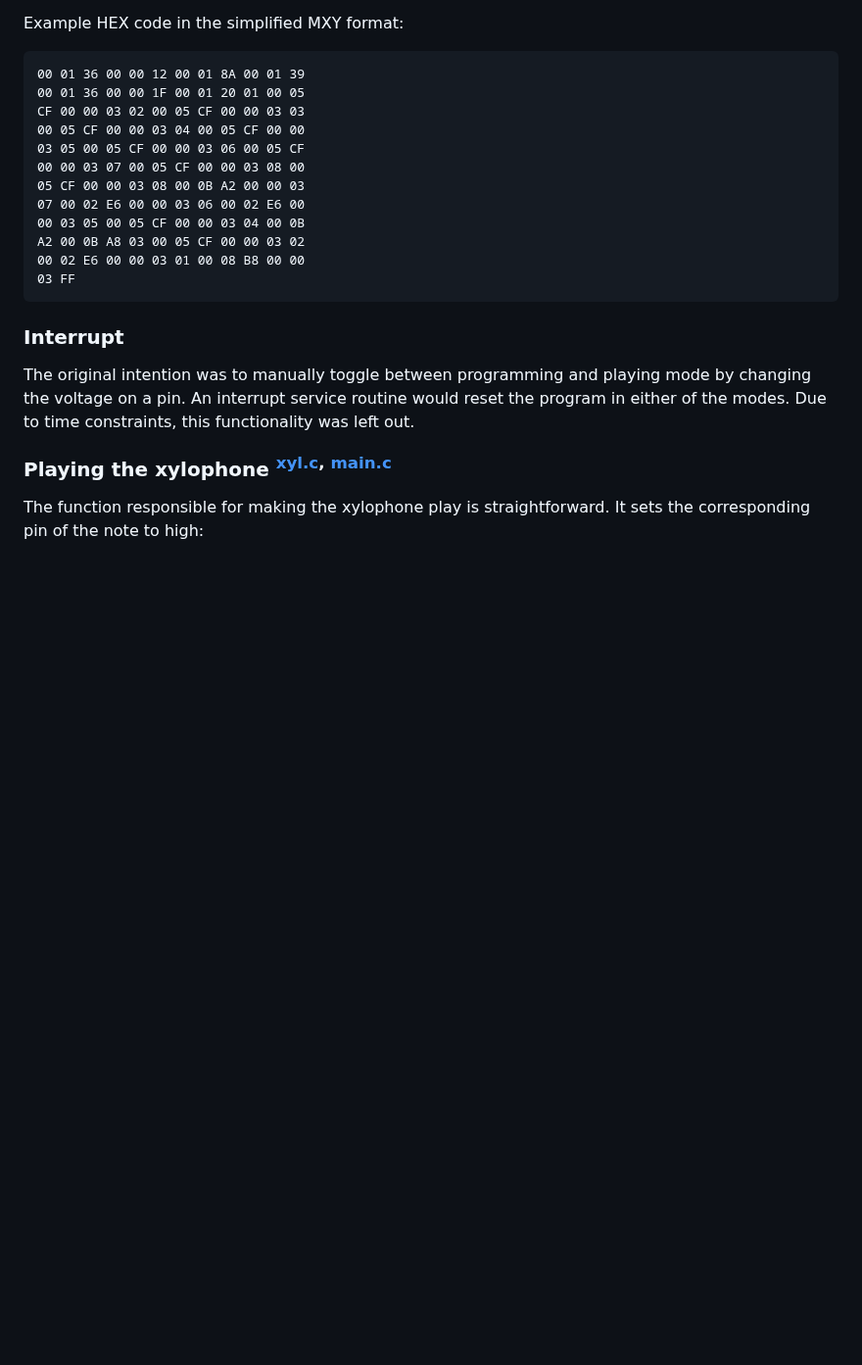
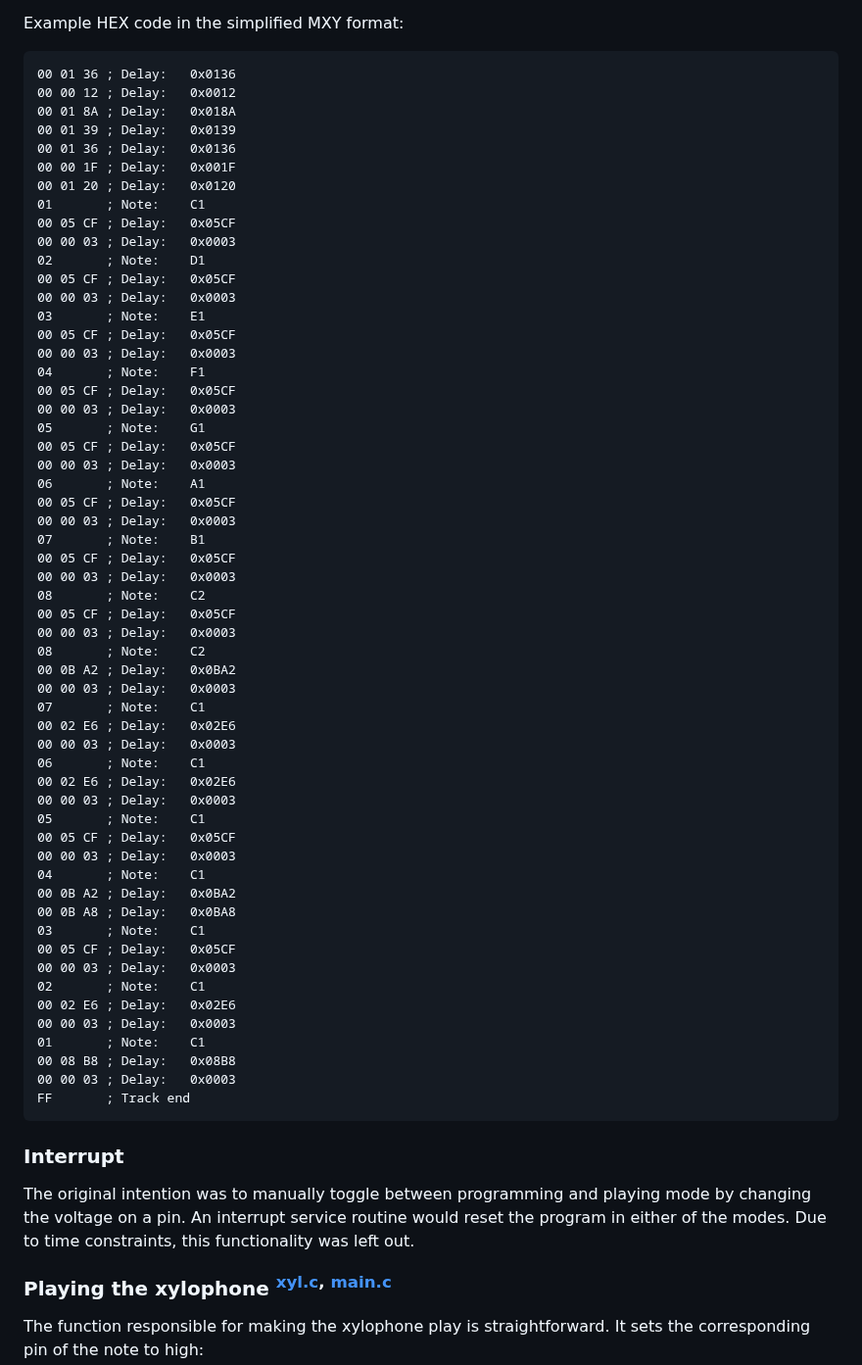
Before and after one commit to Th0rgrlm/Xylophone, a Markdown page: README.md, the part around the change. Shown at 98% size. GitHub-like rendering; blank space fills up the shorter version.

Commit message:
Parsed .mxy file

````diff
--- a/README.md
+++ b/README.md
@@ -135,18 +135,62 @@ The new file in .mxy format is sent via UART to the Arduino board and saved in E
 Example HEX code in the simplified MXY format:
 
 ```
-00 01 36 00 00 12 00 01 8A 00 01 39
-00 01 36 00 00 1F 00 01 20 01 00 05
-CF 00 00 03 02 00 05 CF 00 00 03 03
-00 05 CF 00 00 03 04 00 05 CF 00 00
-03 05 00 05 CF 00 00 03 06 00 05 CF
-00 00 03 07 00 05 CF 00 00 03 08 00
-05 CF 00 00 03 08 00 0B A2 00 00 03
-07 00 02 E6 00 00 03 06 00 02 E6 00
-00 03 05 00 05 CF 00 00 03 04 00 0B
-A2 00 0B A8 03 00 05 CF 00 00 03 02
-00 02 E6 00 00 03 01 00 08 B8 00 00
-03 FF
+00 01 36 ; Delay:   0x0136
+00 00 12 ; Delay:   0x0012
+00 01 8A ; Delay:   0x018A
+00 01 39 ; Delay:   0x0139
+00 01 36 ; Delay:   0x0136
+00 00 1F ; Delay:   0x001F
+00 01 20 ; Delay:   0x0120
+01       ; Note:    C1
+00 05 CF ; Delay:   0x05CF
+00 00 03 ; Delay:   0x0003
+02       ; Note:    D1
+00 05 CF ; Delay:   0x05CF
+00 00 03 ; Delay:   0x0003
+03       ; Note:    E1
+00 05 CF ; Delay:   0x05CF
+00 00 03 ; Delay:   0x0003
+04       ; Note:    F1
+00 05 CF ; Delay:   0x05CF
+00 00 03 ; Delay:   0x0003
+05       ; Note:    G1
+00 05 CF ; Delay:   0x05CF
+00 00 03 ; Delay:   0x0003
+06       ; Note:    A1
+00 05 CF ; Delay:   0x05CF
+00 00 03 ; Delay:   0x0003
+07       ; Note:    B1
+00 05 CF ; Delay:   0x05CF
+00 00 03 ; Delay:   0x0003
+08       ; Note:    C2
+00 05 CF ; Delay:   0x05CF
+00 00 03 ; Delay:   0x0003
+08       ; Note:    C2
+00 0B A2 ; Delay:   0x0BA2
+00 00 03 ; Delay:   0x0003
+07       ; Note:    C1
+00 02 E6 ; Delay:   0x02E6
+00 00 03 ; Delay:   0x0003
+06       ; Note:    C1
+00 02 E6 ; Delay:   0x02E6
+00 00 03 ; Delay:   0x0003
+05       ; Note:    C1
+00 05 CF ; Delay:   0x05CF
+00 00 03 ; Delay:   0x0003
+04       ; Note:    C1
+00 0B A2 ; Delay:   0x0BA2
+00 0B A8 ; Delay:   0x0BA8
+03       ; Note:    C1
+00 05 CF ; Delay:   0x05CF
+00 00 03 ; Delay:   0x0003
+02       ; Note:    C1
+00 02 E6 ; Delay:   0x02E6
+00 00 03 ; Delay:   0x0003
+01       ; Note:    C1
+00 08 B8 ; Delay:   0x08B8
+00 00 03 ; Delay:   0x0003
+FF       ; Track end
 ```
 
 ### Interrupt
````
